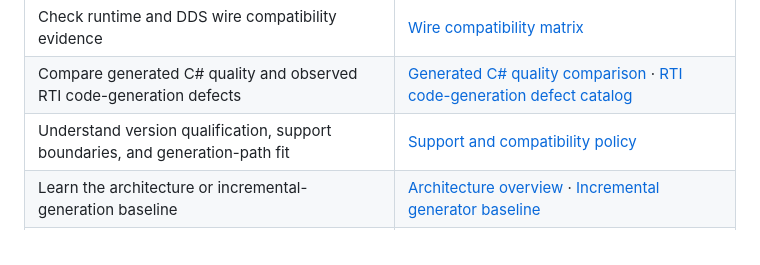
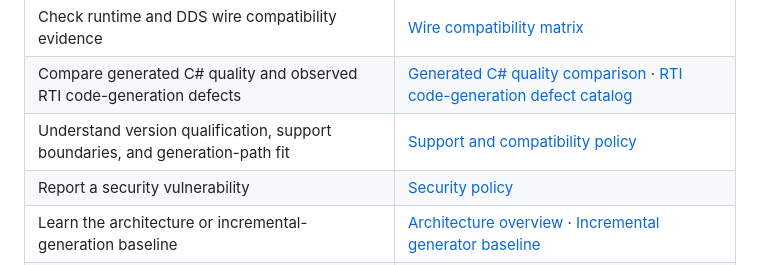
Before and after one commit to eNeRGy164/wireloom, a Markdown page: README.md, the part around the change. Drawn GitHub-style.

Commit message:
Add security policy

```diff
--- a/README.md
+++ b/README.md
@@ -328,6 +328,7 @@ verification expectations and reports.
 | Check runtime and DDS wire compatibility evidence                             | [Wire compatibility matrix](tests/Wireloom.Dds.Generator.WireCompatibility/README.md)                                                            |
 | Compare generated C# quality and observed RTI code-generation defects         | [Generated C# quality comparison](docs/corpus/csharp-quality.md) · [RTI code-generation defect catalog](docs/corpus/RTI-CODEGEN-DEFECTS.md)      |
 | Understand version qualification, support boundaries, and generation-path fit | [Support and compatibility policy](docs/guides/support-and-compatibility.md)                                                                     |
+| Report a security vulnerability                                              | [Security policy](SECURITY.md)                                                                                                                     |
 | Learn the architecture or incremental-generation baseline                     | [Architecture overview](docs/architecture/arc42/index.md) · [Incremental generator baseline](docs/performance/incremental-generator-baseline.md) |
 | Contribute code or documentation                                              | [Code style](docs/CODE-STYLE.md) · [Contributing and maintainer guide](CONTRIBUTING.md)                                                          |
 
```
Also changed, not shown: SECURITY.md (added, +30 -0 lines).
